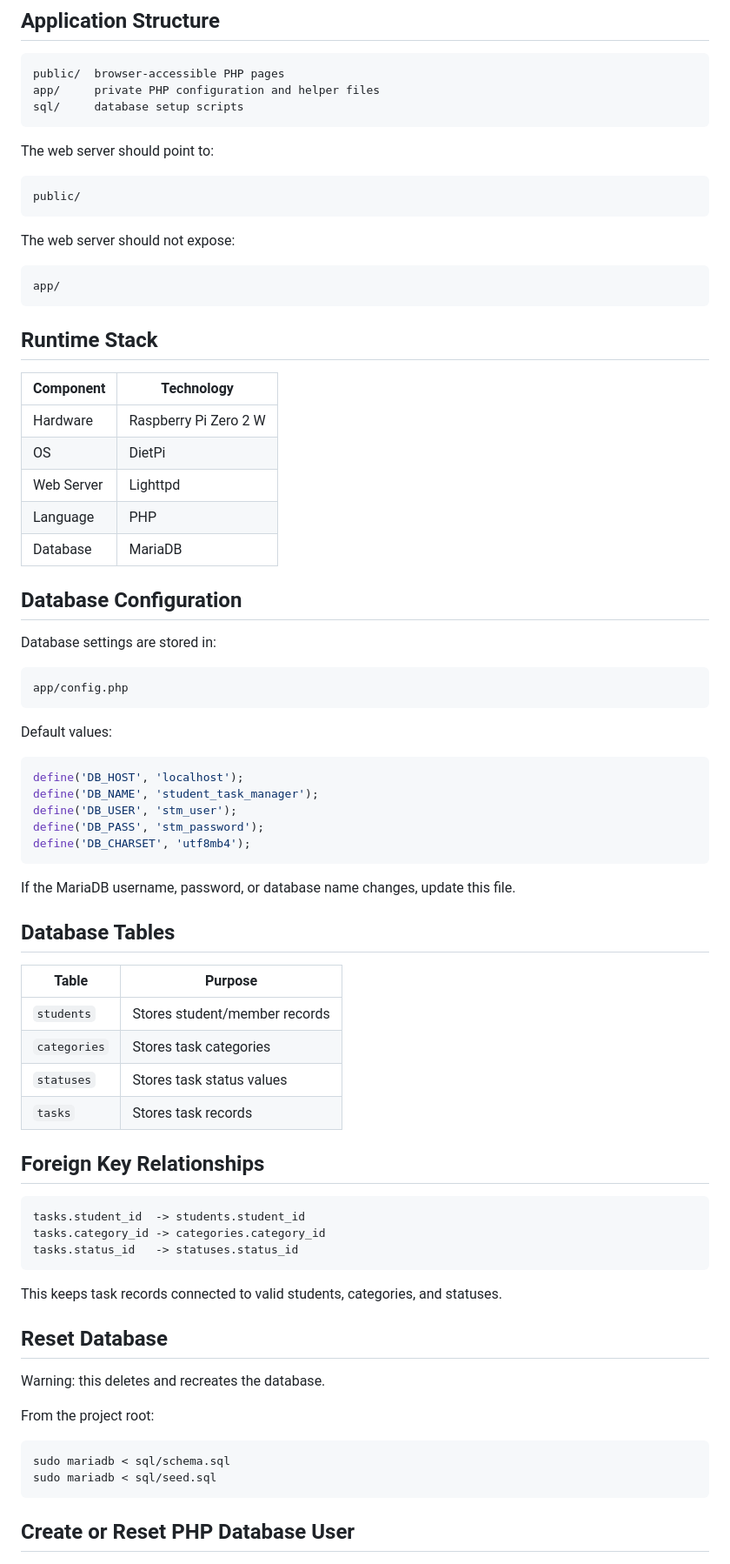
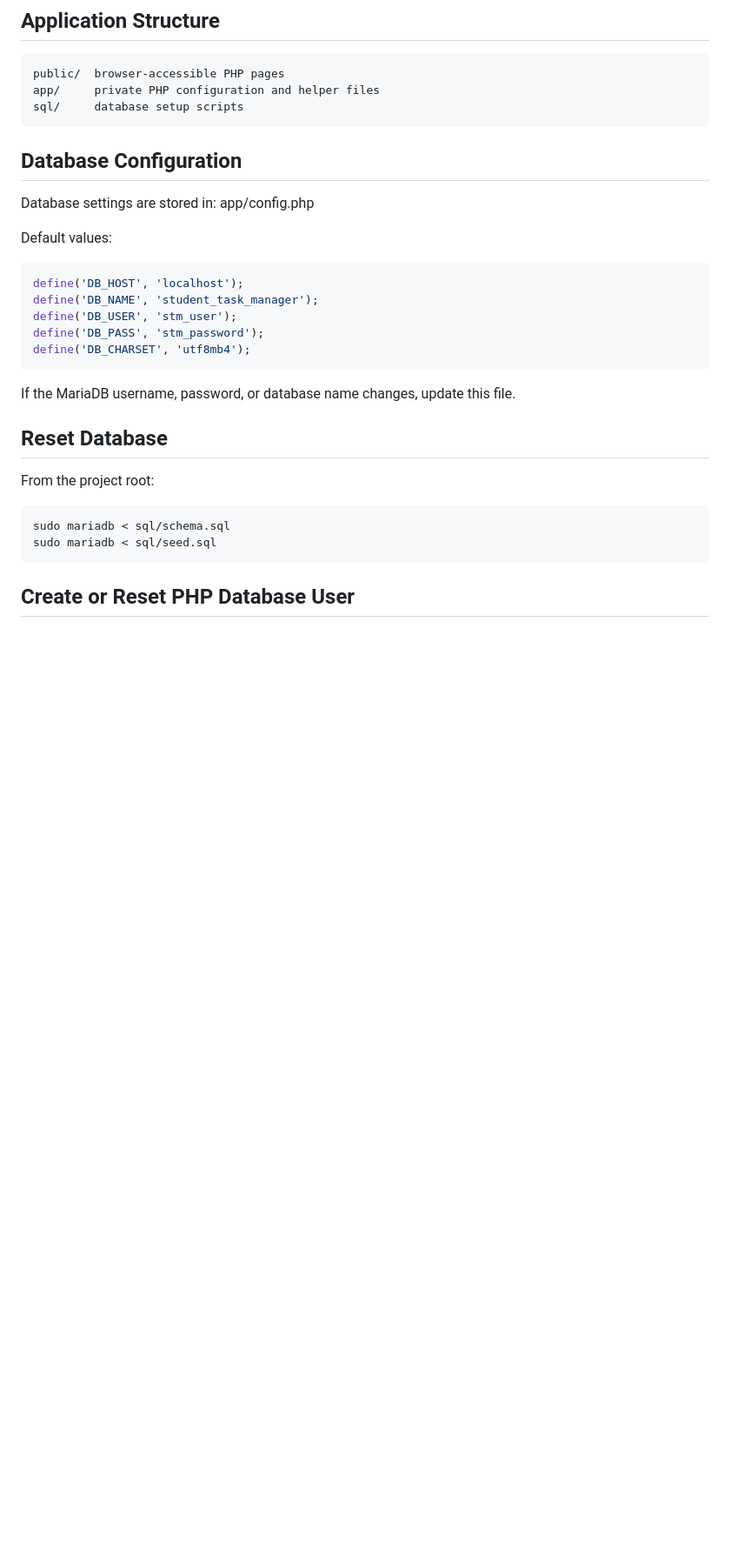
Before and after one commit to arphensnarp/opensource-HuM, a Markdown page: AdminGuide.md, the part around the change. Shown at 87% size. GitHub-like rendering; blank space fills up the shorter version.

````diff
--- a/AdminGuide.md
+++ b/AdminGuide.md
@@ -10,35 +10,9 @@ app/     private PHP configuration and helper files
 sql/     database setup scripts
 ```
 
-The web server should point to:
-
-```text
-public/
-```
-
-The web server should not expose:
-
-```text
-app/
-```
-
-## Runtime Stack
-
-| Component | Technology |
-|---|---|
-| Hardware | Raspberry Pi Zero 2 W |
-| OS | DietPi |
-| Web Server | Lighttpd |
-| Language | PHP |
-| Database | MariaDB |
-
 ## Database Configuration
 
-Database settings are stored in:
-
-```text
-app/config.php
-```
+Database settings are stored in: app/config.php
 
 Default values:
 
@@ -52,28 +26,7 @@ define('DB_CHARSET', 'utf8mb4');
 
 If the MariaDB username, password, or database name changes, update this file.
 
-## Database Tables
-
-| Table | Purpose |
-|---|---|
-| `students` | Stores student/member records |
-| `categories` | Stores task categories |
-| `statuses` | Stores task status values |
-| `tasks` | Stores task records |
-
-## Foreign Key Relationships
-
-```text
-tasks.student_id  -> students.student_id
-tasks.category_id -> categories.category_id
-tasks.status_id   -> statuses.status_id
-```
-
-This keeps task records connected to valid students, categories, and statuses.
-
 ## Reset Database
-
-Warning: this deletes and recreates the database.
 
 From the project root:
 
````
